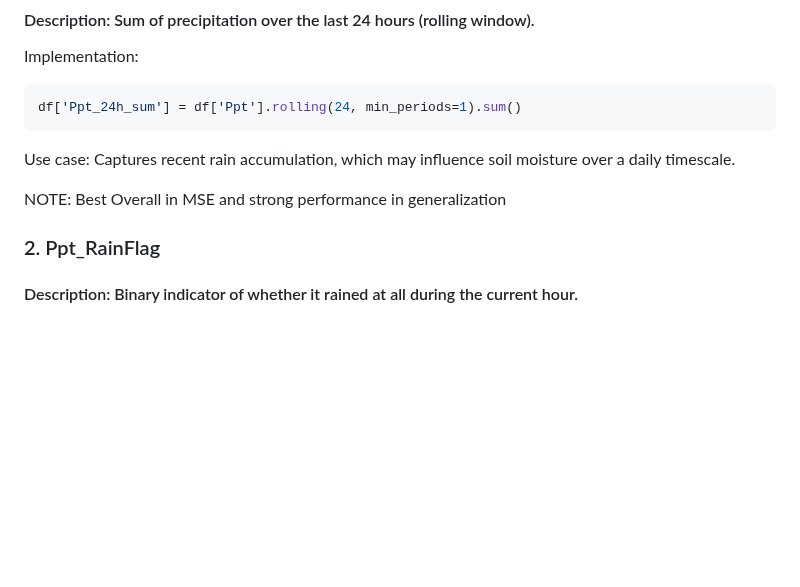
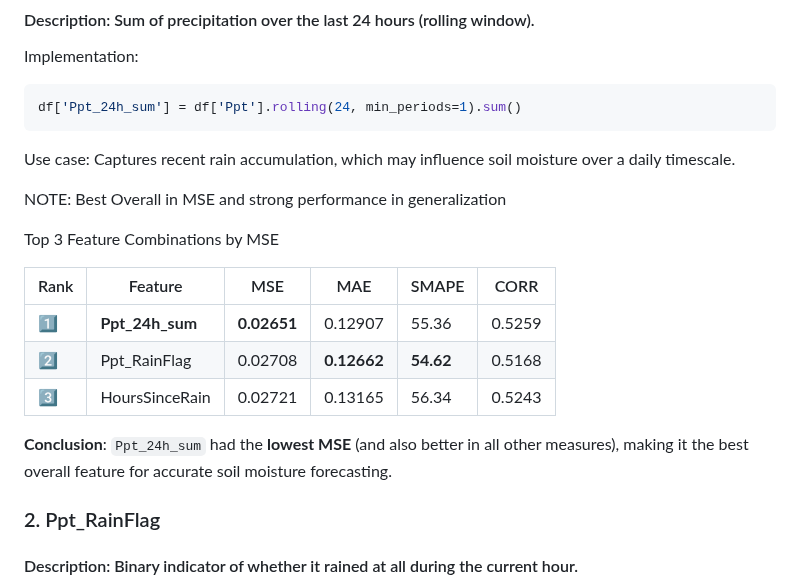
Before and after one commit to kiat/tx-soil-moisture, a Markdown page: src/README.md, the part around the change. Drawn GitHub-style; blank space fills up the shorter version.

```diff
--- a/src/README.md
+++ b/src/README.md
@@ -430,6 +430,16 @@ Use case: Captures recent rain accumulation, which may influence soil moisture o
 
 NOTE: Best Overall in MSE and strong performance in generalization
 
+Top 3 Feature Combinations by MSE
+
+| Rank | Feature         | MSE       | MAE       | SMAPE   | CORR   |
+|------|------------------|-----------|-----------|---------|--------|
+| 1️⃣   | **Ppt_24h_sum**  | **0.02651** | 0.12907   | 55.36   | 0.5259 |
+| 2️⃣   | Ppt_RainFlag     | 0.02708   | **0.12662** | **54.62** | 0.5168 |
+| 3️⃣   | HoursSinceRain   | 0.02721   | 0.13165   | 56.34   | 0.5243 |
+
+**Conclusion**: `Ppt_24h_sum` had the **lowest MSE** (and also better in all other measures), making it the best overall feature for accurate soil moisture forecasting.
+
 ### 2. Ppt_RainFlag
 #### Description: Binary indicator of whether it rained at all during the current hour.
 
```
